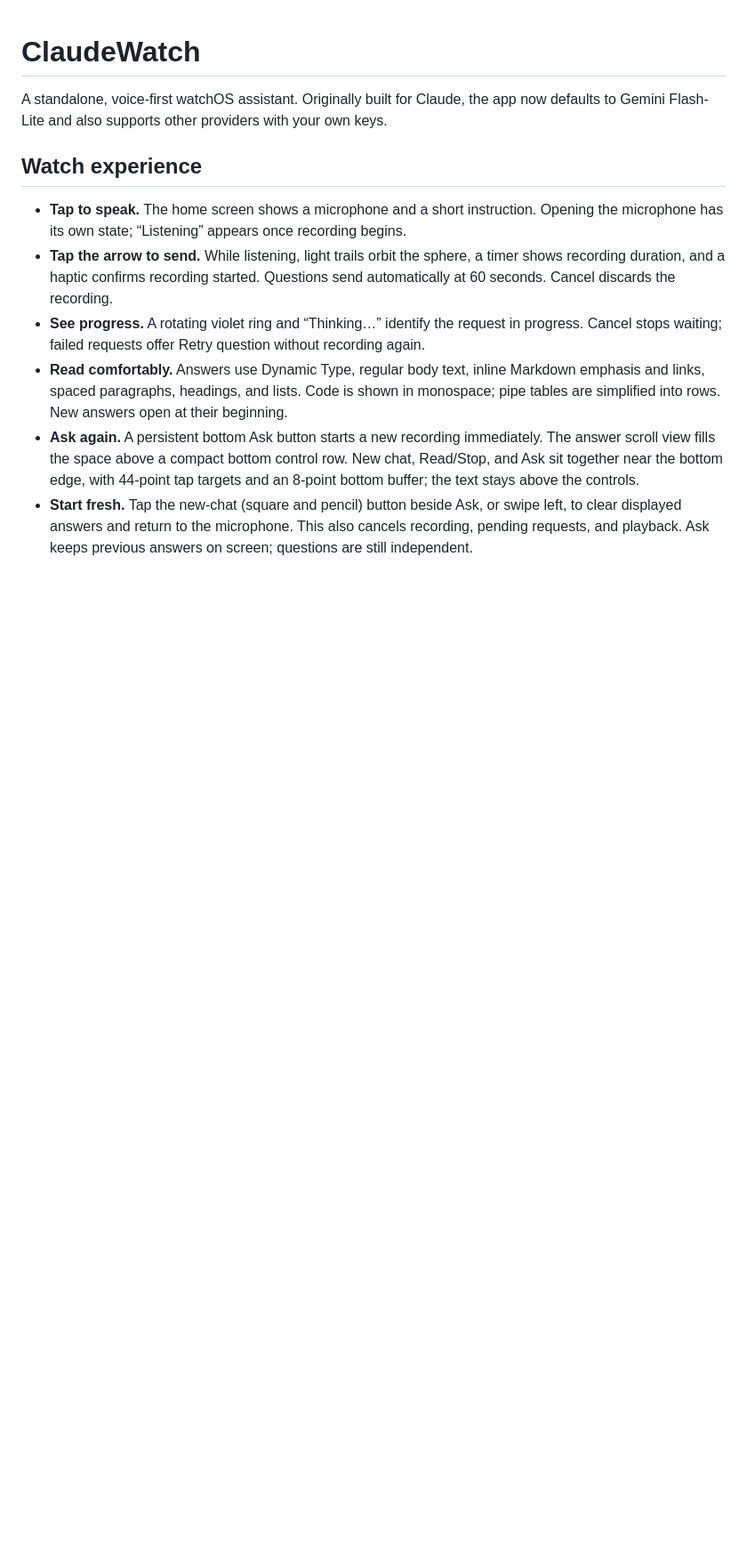
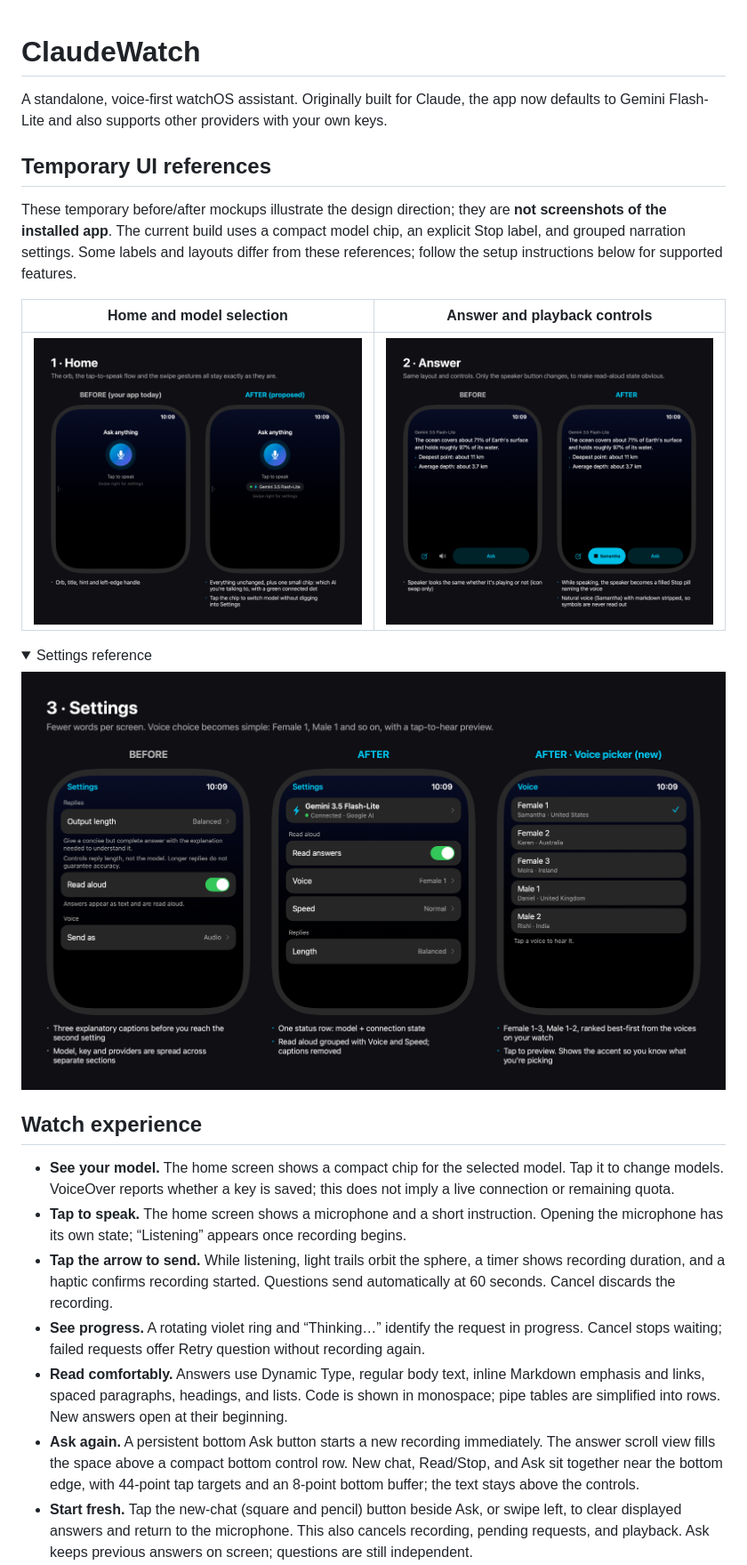
Before and after one commit to Erscheinung/ClaudeWatch, a Markdown page: README.md, the part around one of its changes. Shown at 89% size. Rendered like a GitHub page; pictures changed too: docs/screenshots/answer-proposal.png (added), docs/screenshots/home-proposal.png (added), docs/screenshots/settings-proposal.png (added); folded sections open; blank space fills up the shorter version.

```diff
--- a/README.md
+++ b/README.md
@@ -2,8 +2,24 @@
 
 A standalone, voice-first watchOS assistant. Originally built for Claude, the app now defaults to Gemini Flash-Lite and also supports other providers with your own keys.
 
+## Temporary UI references
+
+These temporary before/after mockups illustrate the design direction; they are **not screenshots of the installed app**. The current build uses a compact model chip, an explicit Stop label, and grouped narration settings. Some labels and layouts differ from these references; follow the setup instructions below for supported features.
+
+| Home and model selection | Answer and playback controls |
+| --- | --- |
+| ![Temporary home-screen before/after mockup](docs/screenshots/home-proposal.png) | ![Temporary answer-screen before/after mockup](docs/screenshots/answer-proposal.png) |
+
+<details>
+<summary>Settings reference</summary>
+
+![Temporary settings and voice-picker mockup](docs/screenshots/settings-proposal.png)
+
+</details>
+
 ## Watch experience
 
+- **See your model.** The home screen shows a compact chip for the selected model. Tap it to change models. VoiceOver reports whether a key is saved; this does not imply a live connection or remaining quota.
 - **Tap to speak.** The home screen shows a microphone and a short instruction. Opening the microphone has its own state; “Listening” appears once recording begins.
 - **Tap the arrow to send.** While listening, light trails orbit the sphere, a timer shows recording duration, and a haptic confirms recording started. Questions send automatically at 60 seconds. Cancel discards the recording.
 - **See progress.** A rotating violet ring and “Thinking…” identify the request in progress. Cancel stops waiting; failed requests offer Retry question without recording again.
```
Also changed, not shown: other parts of README.md (+30 -9 lines), 15 other files.
